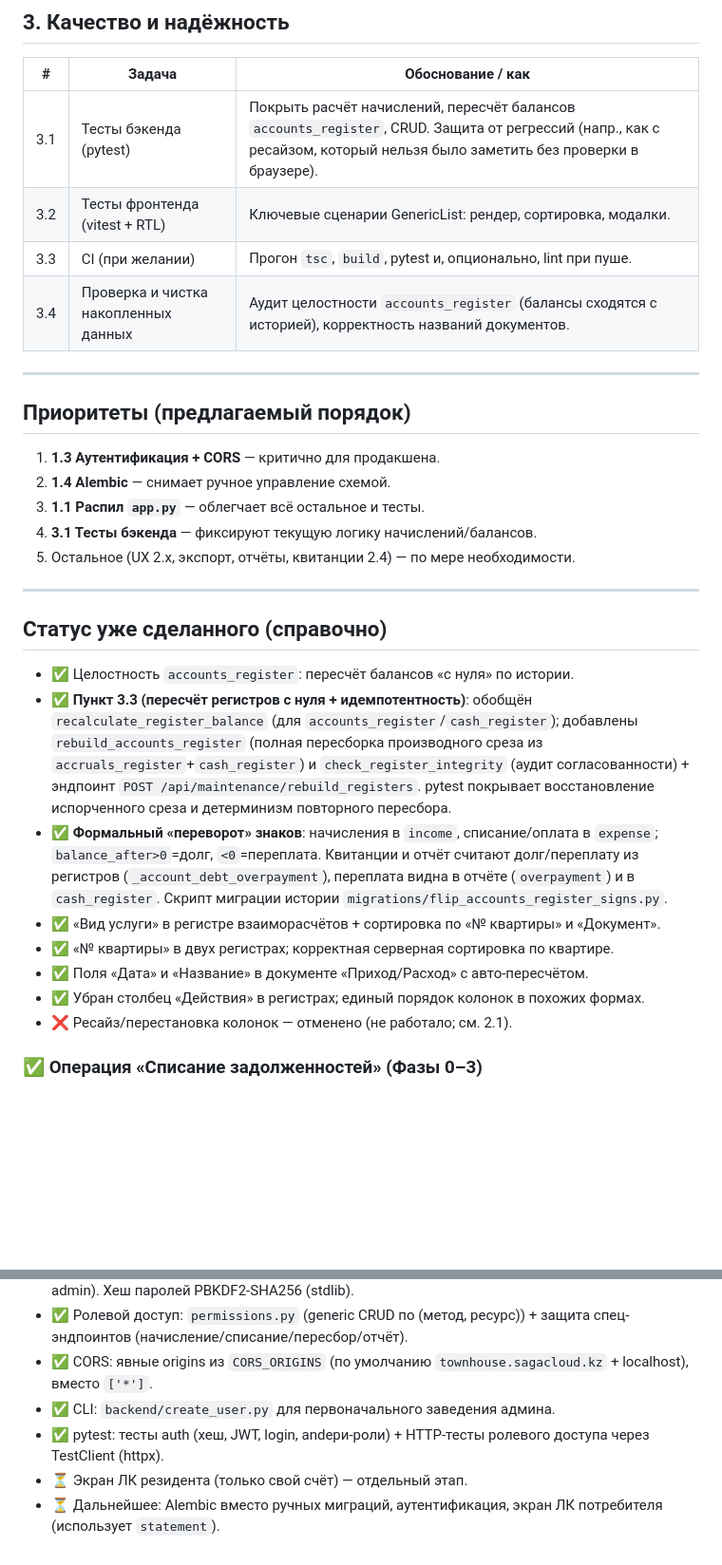
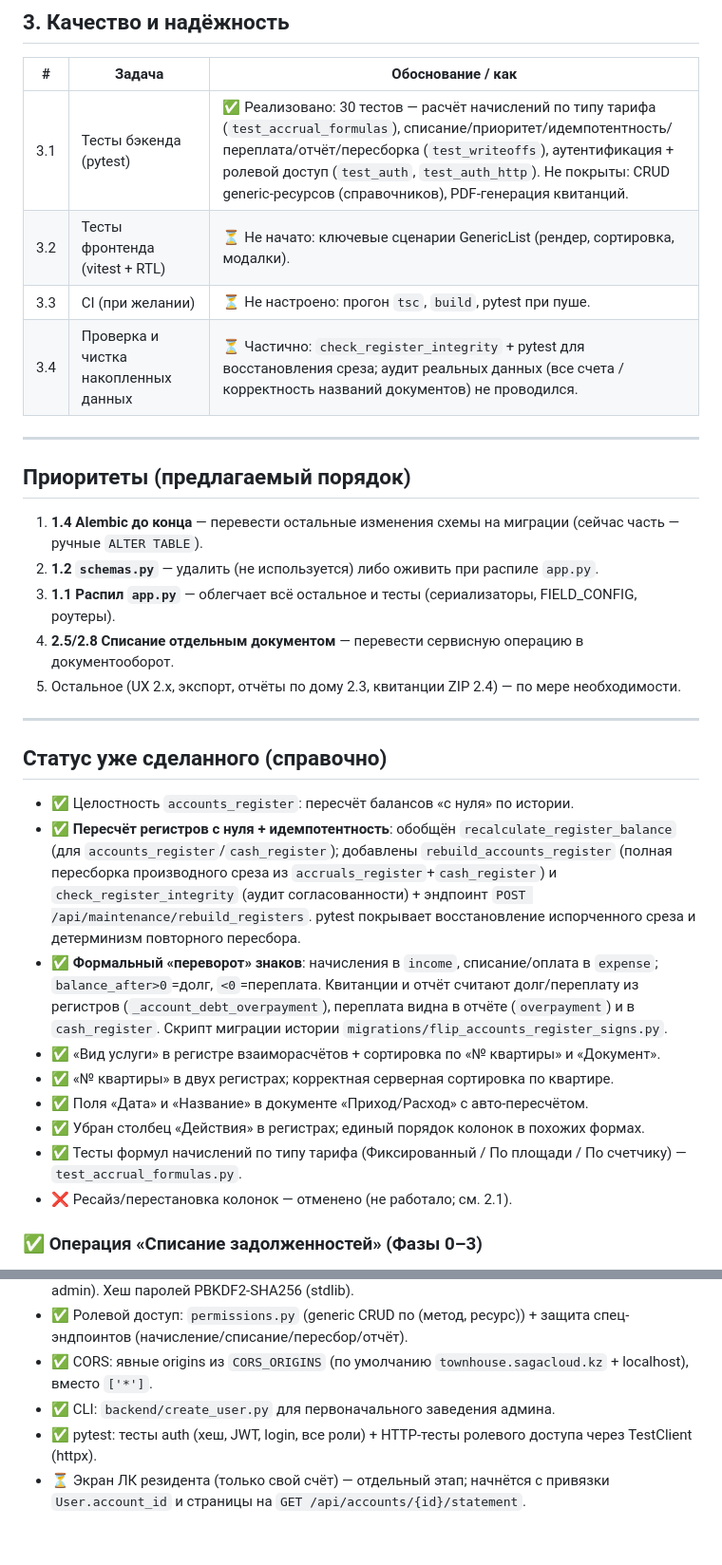
Before and after one commit to Asagat/townhouse-app, a Markdown page: ROADMAP.md, 2 parts joined by grey strips. Shown at 95% size. Rendered like a GitHub page; blank space fills up the shorter version.

Commit message:
docs(roadmap): проапдейтить по факту — статусы техдолга (1.5 частично, 1.6 непроверено, 1.7 ✅), отчёты 2.3 частично, тесты 3.1 ✅, приоритеты

```diff
--- a/ROADMAP.md
+++ b/ROADMAP.md
@@ -40,32 +40,33 @@
 
 | # | Задача | Обоснование / как |
 |---|--------|-------------------|
-| 3.1 | Тесты бэкенда (pytest) | Покрыть расчёт начислений, пересчёт балансов `accounts_register`, CRUD. Защита от регрессий (напр., как с ресайзом, который нельзя было заметить без проверки в браузере). |
-| 3.2 | Тесты фронтенда (vitest + RTL) | Ключевые сценарии GenericList: рендер, сортировка, модалки. |
-| 3.3 | CI (при желании) | Прогон `tsc`, `build`, pytest и, опционально, lint при пуше. |
-| 3.4 | Проверка и чистка накопленных данных | Аудит целостности `accounts_register` (балансы сходятся с историей), корректность названий документов. |
+| 3.1 | Тесты бэкенда (pytest) | ✅ Реализовано: 30 тестов — расчёт начислений по типу тарифа (`test_accrual_formulas`), списание/приоритет/идемпотентность/переплата/отчёт/пересборка (`test_writeoffs`), аутентификация + ролевой доступ (`test_auth`, `test_auth_http`). Не покрыты: CRUD generic-ресурсов (справочников), PDF-генерация квитанций. |
+| 3.2 | Тесты фронтенда (vitest + RTL) | ⏳ Не начато: ключевые сценарии GenericList (рендер, сортировка, модалки). |
+| 3.3 | CI (при желании) | ⏳ Не настроено: прогон `tsc`, `build`, pytest при пуше. |
+| 3.4 | Проверка и чистка накопленных данных | ⏳ Частично: `check_register_integrity` + pytest для восстановления среза; аудит реальных данных (все счета / корректность названий документов) не проводился. |
 
 ---
 
 ## Приоритеты (предлагаемый порядок)
 
-1. **1.3 Аутентификация + CORS** — критично для продакшена.
-2. **1.4 Alembic** — снимает ручное управление схемой.
-3. **1.1 Распил `app.py`** — облегчает всё остальное и тесты.
-4. **3.1 Тесты бэкенда** — фиксируют текущую логику начислений/балансов.
-5. Остальное (UX 2.x, экспорт, отчёты, квитанции 2.4) — по мере необходимости.
+1. **1.4 Alembic до конца** — перевести остальные изменения схемы на миграции (сейчас часть — ручные `ALTER TABLE`).
+2. **1.2 `schemas.py`** — удалить (не используется) либо оживить при распиле `app.py`.
+3. **1.1 Распил `app.py`** — облегчает всё остальное и тесты (сериализаторы, FIELD_CONFIG, роутеры).
+4. **2.5/2.8 Списание отдельным документом** — перевести сервисную операцию в документооборот.
+5. Остальное (UX 2.x, экспорт, отчёты по дому 2.3, квитанции ZIP 2.4) — по мере необходимости.
 
 ---
 
 ## Статус уже сделанного (справочно)
 
 - ✅ Целостность `accounts_register`: пересчёт балансов «с нуля» по истории.
-- ✅ **Пункт 3.3 (пересчёт регистров с нуля + идемпотентность)**: обобщён `recalculate_register_balance` (для `accounts_register`/`cash_register`); добавлены `rebuild_accounts_register` (полная пересборка производного среза из `accruals_register`+`cash_register`) и `check_register_integrity` (аудит согласованности) + эндпоинт `POST /api/maintenance/rebuild_registers`. pytest покрывает восстановление испорченного среза и детерминизм повторного пересбора.
+- ✅ **Пересчёт регистров с нуля + идемпотентность**: обобщён `recalculate_register_balance` (для `accounts_register`/`cash_register`); добавлены `rebuild_accounts_register` (полная пересборка производного среза из `accruals_register`+`cash_register`) и `check_register_integrity` (аудит согласованности) + эндпоинт `POST /api/maintenance/rebuild_registers`. pytest покрывает восстановление испорченного среза и детерминизм повторного пересбора.
 - ✅ **Формальный «переворот» знаков**: начисления в `income`, списание/оплата в `expense`; `balance_after>0`=долг, `<0`=переплата. Квитанции и отчёт считают долг/переплату из регистров (`_account_debt_overpayment`), переплата видна в отчёте (`overpayment`) и в `cash_register`. Скрипт миграции истории `migrations/flip_accounts_register_signs.py`.
 - ✅ «Вид услуги» в регистре взаиморасчётов + сортировка по «№ квартиры» и «Документ».
 - ✅ «№ квартиры» в двух регистрах; корректная серверная сортировка по квартире.
 - ✅ Поля «Дата» и «Название» в документе «Приход/Расход» с авто-пересчётом.
 - ✅ Убран столбец «Действия» в регистрах; единый порядок колонок в похожих формах.
+- ✅ Тесты формул начислений по типу тарифа (Фиксированный / По площади / По счетчику) — `test_accrual_formulas.py`.
 - ❌ Ресайз/перестановка колонок — отменено (не работало; см. 2.1).
 
 ### ✅ Операция «Списание задолженностей» (Фазы 0–3)
@@ -87,6 +88,5 @@
 - ✅ Ролевой доступ: `permissions.py` (generic CRUD по (метод, ресурс)) + защита спец-эндпоинтов (начисление/списание/пересбор/отчёт).
 - ✅ CORS: явные origins из `CORS_ORIGINS` (по умолчанию `townhouse.sagacloud.kz` + localhost), вместо `['*']`.
 - ✅ CLI: `backend/create_user.py` для первоначального заведения админа.
-- ✅ pytest: тесты auth (хеш, JWT, login, andери-роли) + HTTP-тесты ролевого доступа через TestClient (httpx).
-- ⏳ Экран ЛК резидента (только свой счёт) — отдельный этап.
-- ⏳ Дальнейшее: Alembic вместо ручных миграций, аутентификация, экран ЛК потребителя (использует `statement`).
+- ✅ pytest: тесты auth (хеш, JWT, login, все роли) + HTTP-тесты ролевого доступа через TestClient (httpx).
+- ⏳ Экран ЛК резидента (только свой счёт) — отдельный этап; начнётся с привязки `User.account_id` и страницы на `GET /api/accounts/{id}/statement`.
```
Also changed, not shown: other parts of ROADMAP.md (+5 -5 lines).
